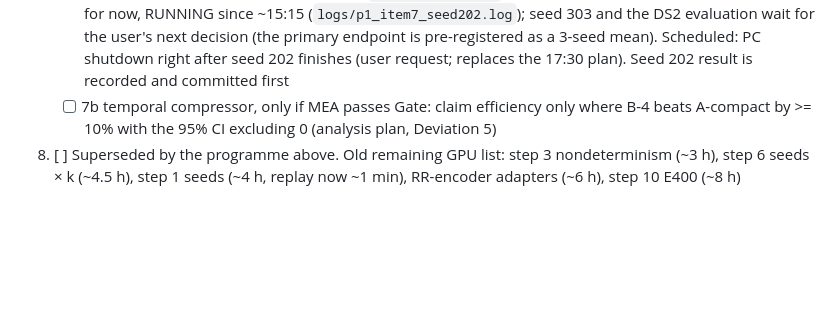
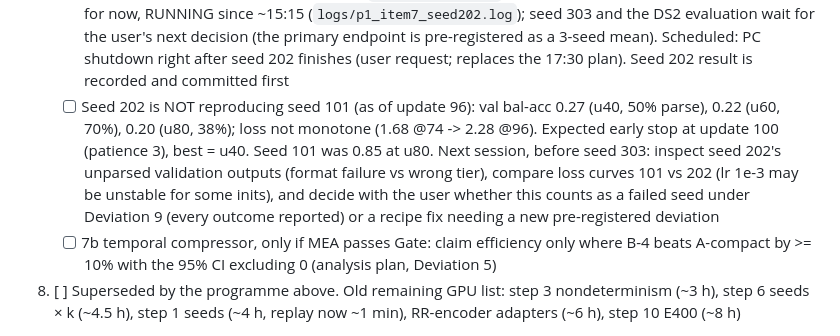
Before and after one commit to a1if/Heterogeneous-Multi-Agent-Edge-AI-for-Clinical-Decision-Support, a Markdown page: TASKS.md, the part around the change. Rendered like a GitHub page; blank space fills up the shorter version.

Commit message:
TASKS: seed 202 not reproducing seed 101; next-session checks
Co-Authored-By: Claude Opus 5.5 <noreply@anthropic.com>

```diff
--- a/TASKS.md
+++ b/TASKS.md
@@ -45,6 +45,7 @@ Step 1 was stopped during its CPU-only data replay (no GPU used yet); it resumes
    - [x] Stage 1 smoke test (memory at N = 20, token norms). Smoke v2 (14:11-14:13): peak 9,519 MB at N = 20 (-38%), loss identical to full logits (3.8367 both), PASS (`results/p1_item7_smoke.json`). Run 1 (14:02-14:10): peak 15,349 MB at N = 20 (> 11,500 MB, over the 12 GB GPU), queue stopped before seed 101; init scale 61.5, unchanged after 2 updates; norms 47-71 incl. text (`results/p1_item7_smoke_run1_oom.json`). Fix (no change to the loss): logits only for the target's last T+1 positions (`logits_to_keep`; the 262k-vocab full logits cost GBs) + gradient checkpointing of the frozen LM. Smoke v2 also checks the loss matches the full-logits loss (within 1%). Seed 101 is queued behind it
    - [x] Stage 2 seed 101 + Gate A: PASS (`results/p1_item7_train_seed101.json`, best checkpoint `reasoning/checkpoints/p1_item7_mea_seed101.pt` = update 80). Val (60 held-out DS1 windows, 96-token generation): update 80 bal-acc 0.85, parse 0.95 (57/60), by N 1: 0.80, 5: 0.87, 10: 0.93, 20: 0.80; update 100 bal-acc 0.63, parse 0.85 (loss 0.62: overfitting after ~2 epochs); stopped at the 3-epoch cap (111 updates). Gate A: N=10 0.93 >= 0.60, parse 0.95 >= 0.95 (exactly at the bar). History: 14:13-14:48 updates 1-64 with a 64-token validation bug (flagged scores 0.25 / 0.37 / 0.60), resumed 14:49-15:13 with 96 tokens and selection reset. Seeds 202/303 await the user's decision
    - [ ] Stage 3 seeds 202, 303 + DS2 evaluation (`p1_item7_eval.py`). User decision after Gate A: seed 202 only for now, RUNNING since ~15:15 (`logs/p1_item7_seed202.log`); seed 303 and the DS2 evaluation wait for the user's next decision (the primary endpoint is pre-registered as a 3-seed mean). Scheduled: PC shutdown right after seed 202 finishes (user request; replaces the 17:30 plan). Seed 202 result is recorded and committed first
+   - [ ] Seed 202 is NOT reproducing seed 101 (as of update 96): val bal-acc 0.27 (u40, 50% parse), 0.22 (u60, 70%), 0.20 (u80, 38%); loss not monotone (1.68 @74 -> 2.28 @96). Expected early stop at update 100 (patience 3), best = u40. Seed 101 was 0.85 at u80. Next session, before seed 303: inspect seed 202's unparsed validation outputs (format failure vs wrong tier), compare loss curves 101 vs 202 (lr 1e-3 may be unstable for some inits), and decide with the user whether this counts as a failed seed under Deviation 9 (every outcome reported) or a recipe fix needing a new pre-registered deviation
    - [ ] 7b temporal compressor, only if MEA passes
 Gate: claim efficiency only where B-4 beats A-compact by >= 10% with the 95% CI excluding 0 (analysis plan, Deviation 5)
 
```
